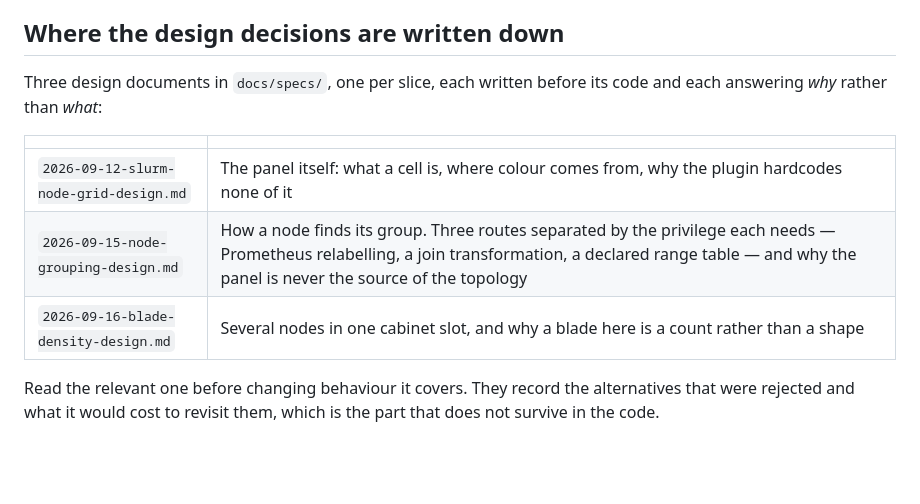
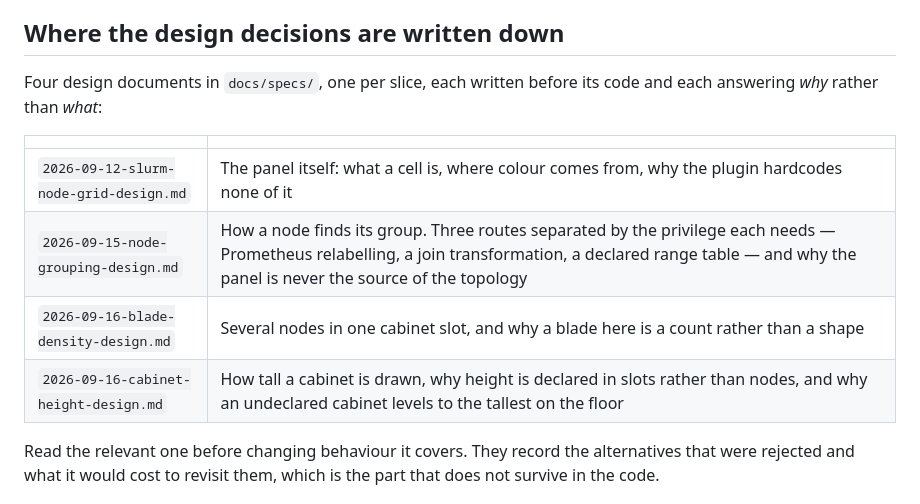
Before and after one commit to SckyzO/grafana-plugin-slurm-panel, a Markdown page: CONTRIBUTING.md, the part around the change. Rendered like a GitHub page; blank space fills up the shorter version.

```diff
--- a/CONTRIBUTING.md
+++ b/CONTRIBUTING.md
@@ -63,7 +63,7 @@ the thing that drifts.
 
 ## Where the design decisions are written down
 
-Three design documents in `docs/specs/`, one per slice, each written
+Four design documents in `docs/specs/`, one per slice, each written
 before its code and each answering *why* rather than *what*:
 
 | | |
@@ -71,6 +71,7 @@ before its code and each answering *why* rather than *what*:
 | `2026-09-12-slurm-node-grid-design.md` | The panel itself: what a cell is, where colour comes from, why the plugin hardcodes none of it |
 | `2026-09-15-node-grouping-design.md` | How a node finds its group. Three routes separated by the privilege each needs — Prometheus relabelling, a join transformation, a declared range table — and why the panel is never the source of the topology |
 | `2026-09-16-blade-density-design.md` | Several nodes in one cabinet slot, and why a blade here is a count rather than a shape |
+| `2026-09-16-cabinet-height-design.md` | How tall a cabinet is drawn, why height is declared in slots rather than nodes, and why an undeclared cabinet levels to the tallest on the floor |
 
 Read the relevant one before changing behaviour it covers. They record the
 alternatives that were rejected and what it would cost to revisit them, which is
```
Also changed, not shown: docs/specs/2026-09-16-cabinet-height-design.md (+40 -14 lines).
